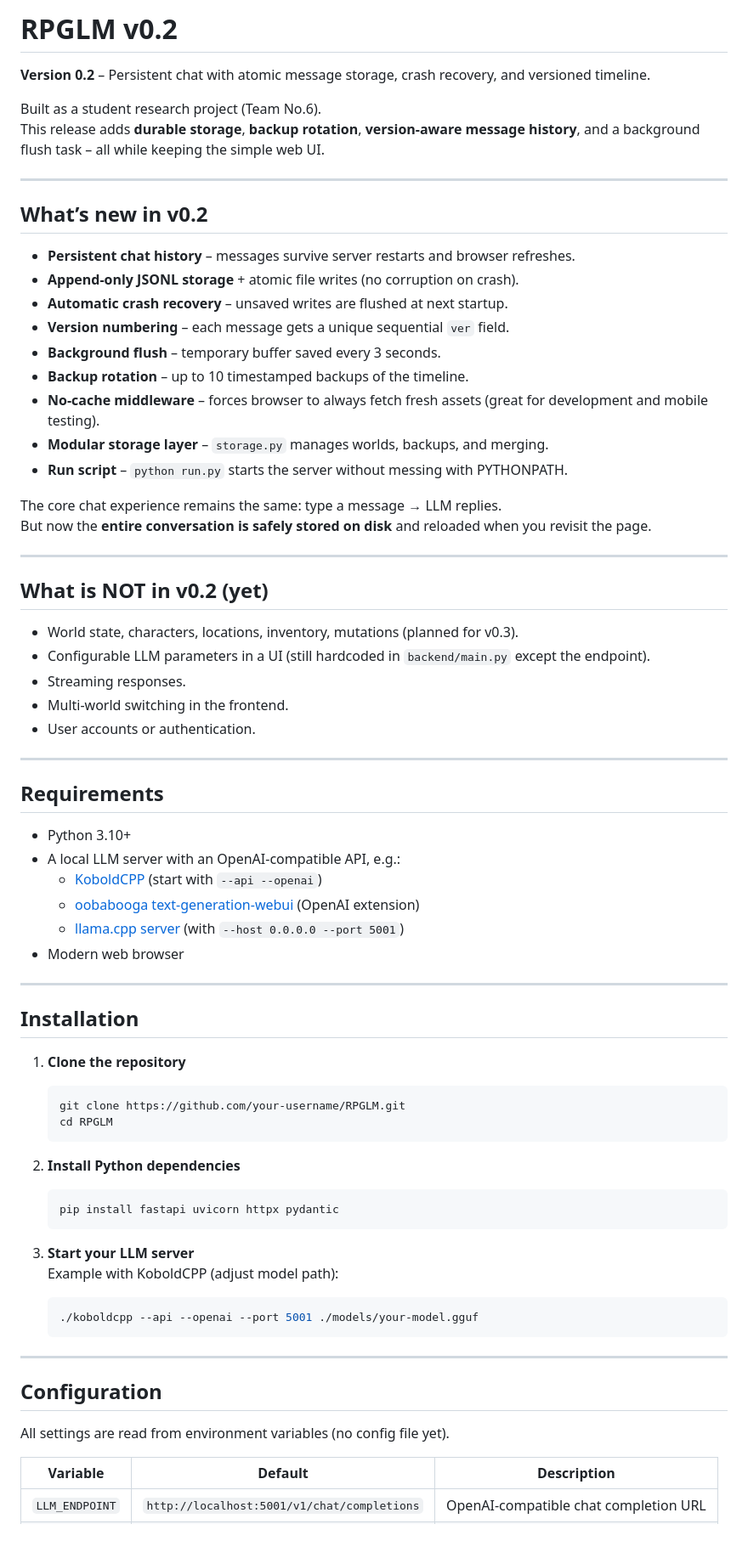
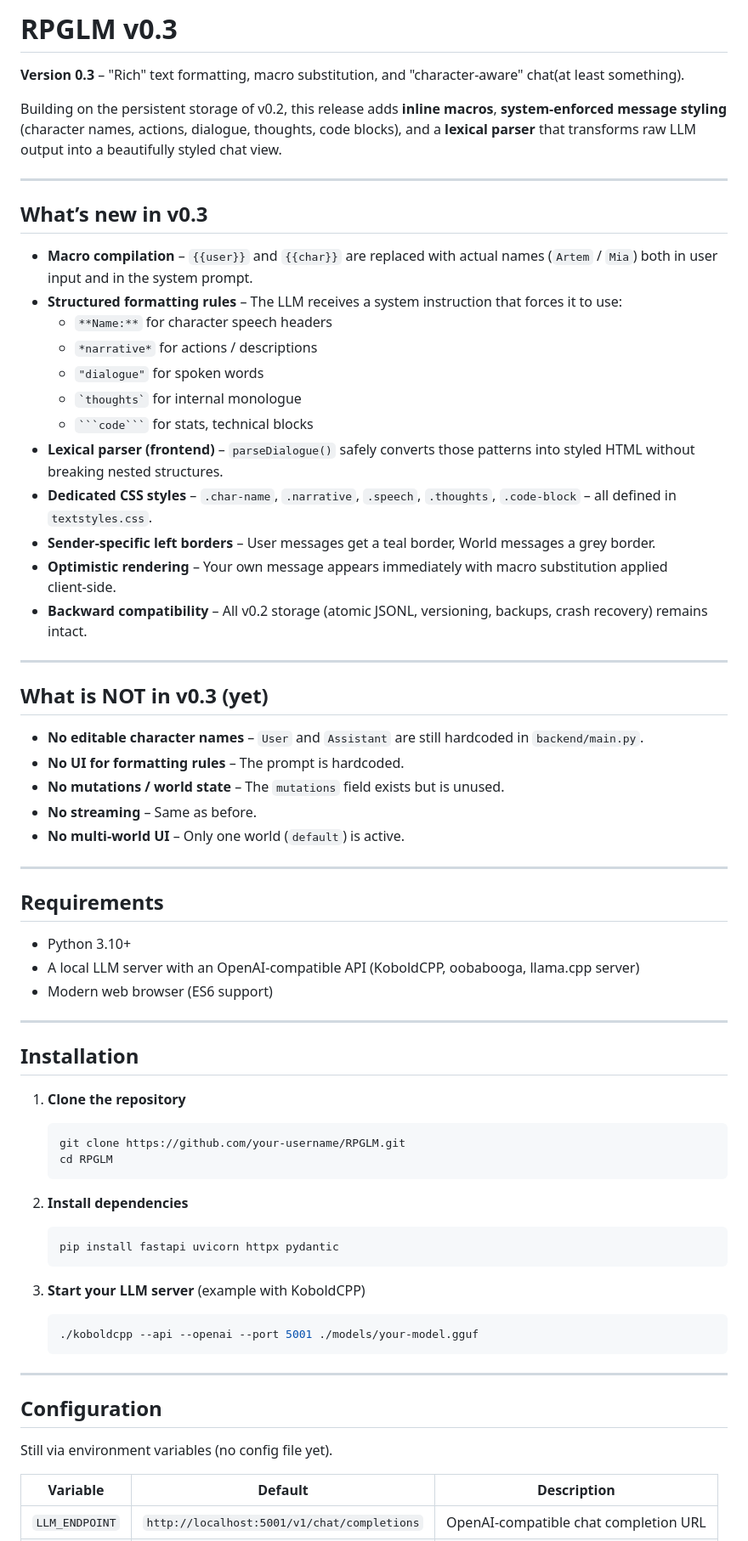
Before and after one commit to NapstaTT/RPGLM, a Markdown page: README.md, the part around one of its changes. Shown at 85% size. Drawn GitHub-style.

````diff
--- a/README.md
+++ b/README.md
@@ -1,47 +1,43 @@
-# RPGLM v0.2
+# RPGLM v0.3
 
-**Version 0.2** – Persistent chat with atomic message storage, crash recovery, and versioned timeline.
+**Version 0.3** – "Rich" text formatting, macro substitution, and "character‑aware" chat(at least something).
 
-Built as a student research project (Team No.6).
-This release adds **durable storage**, **backup rotation**, **version‑aware message history**, and a background flush task – all while keeping the simple web UI.
+Building on the persistent storage of v0.2, this release adds **inline macros**, **system‑enforced message styling** (character names, actions, dialogue, thoughts, code blocks), and a **lexical parser** that transforms raw LLM output into a beautifully styled chat view.
 
 ---
 
-## What’s new in v0.2
+## What’s new in v0.3
 
-- **Persistent chat history** – messages survive server restarts and browser refreshes.
-- **Append‑only JSONL storage** + atomic file writes (no corruption on crash).
-- **Automatic crash recovery** – unsaved writes are flushed at next startup.
-- **Version numbering** – each message gets a unique sequential `ver` field.
-- **Background flush** – temporary buffer saved every 3 seconds.
-- **Backup rotation** – up to 10 timestamped backups of the timeline.
-- **No‑cache middleware** – forces browser to always fetch fresh assets (great for development and mobile testing).
-- **Modular storage layer** – `storage.py` manages worlds, backups, and merging.
-- **Run script** – `python run.py` starts the server without messing with PYTHONPATH.
-
-The core chat experience remains the same: type a message → LLM replies.
-But now the **entire conversation is safely stored on disk** and reloaded when you revisit the page.
+- **Macro compilation** – `{{user}}` and `{{char}}` are replaced with actual names (`Artem` / `Mia`) both in user input and in the system prompt.
+- **Structured formatting rules** – The LLM receives a system instruction that forces it to use:
+  - `**Name:**` for character speech headers
+  - `*narrative*` for actions / descriptions
+  - `"dialogue"` for spoken words
+  - `` `thoughts` `` for internal monologue
+  - ` ```code``` ` for stats, technical blocks
+- **Lexical parser (frontend)** – `parseDialogue()` safely converts those patterns into styled HTML without breaking nested structures.
+- **Dedicated CSS styles** – `.char-name`, `.narrative`, `.speech`, `.thoughts`, `.code-block` – all defined in `textstyles.css`.
+- **Sender‑specific left borders** – User messages get a teal border, World messages a grey border.
+- **Optimistic rendering** – Your own message appears immediately with macro substitution applied client‑side.
+- **Backward compatibility** – All v0.2 storage (atomic JSONL, versioning, backups, crash recovery) remains intact.
 
 ---
 
-## What is NOT in v0.2 (yet)
+## What is NOT in v0.3 (yet)
 
-- World state, characters, locations, inventory, mutations (planned for v0.3).
-- Configurable LLM parameters in a UI (still hardcoded in `backend/main.py` except the endpoint).
-- Streaming responses.
-- Multi‑world switching in the frontend.
-- User accounts or authentication.
+- **No editable character names** – `User` and `Assistant` are still hardcoded in `backend/main.py`.
+- **No UI for formatting rules** – The prompt is hardcoded.
+- **No mutations / world state** – The `mutations` field exists but is unused.
+- **No streaming** – Same as before.
+- **No multi‑world UI** – Only one world (`default`) is active.
 
 ---
 
 ## Requirements
 
 - Python 3.10+
-- A local LLM server with an OpenAI‑compatible API, e.g.:
-  - [KoboldCPP](https://github.com/LostRuins/koboldcpp) (start with `--api --openai`)
-  - [oobabooga text‑generation‑webui](https://github.com/oobabooga/text-generation-webui) (OpenAI extension)
-  - [llama.cpp server](https://github.com/ggerganov/llama.cpp) (with `--host 0.0.0.0 --port 5001`)
-- Modern web browser
+- A local LLM server with an OpenAI‑compatible API (KoboldCPP, oobabooga, llama.cpp server)
+- Modern web browser (ES6 support)
 
 ---
 
@@ -53,13 +49,12 @@ But now the **entire conversation is safely stored on disk** and reloaded when y
    cd RPGLM
    ```
 
-2. **Install Python dependencies**
+2. **Install dependencies**
    ```bash
    pip install fastapi uvicorn httpx pydantic
    ```
 
-3. **Start your LLM server**
-   Example with KoboldCPP (adjust model path):
+3. **Start your LLM server** (example with KoboldCPP)
    ```bash
    ./koboldcpp --api --openai --port 5001 ./models/your-model.gguf
    ```
@@ -68,7 +63,7 @@ But now the **entire conversation is safely stored on disk** and reloaded when y
 
 ## Configuration
 
-All settings are read from environment variables (no config file yet).
+Still via environment variables (no config file yet).
 
 | Variable         | Default                                      | Description                          |
 |------------------|----------------------------------------------|--------------------------------------|
````
Also changed, not shown: other parts of README.md (+68 -43 lines).
